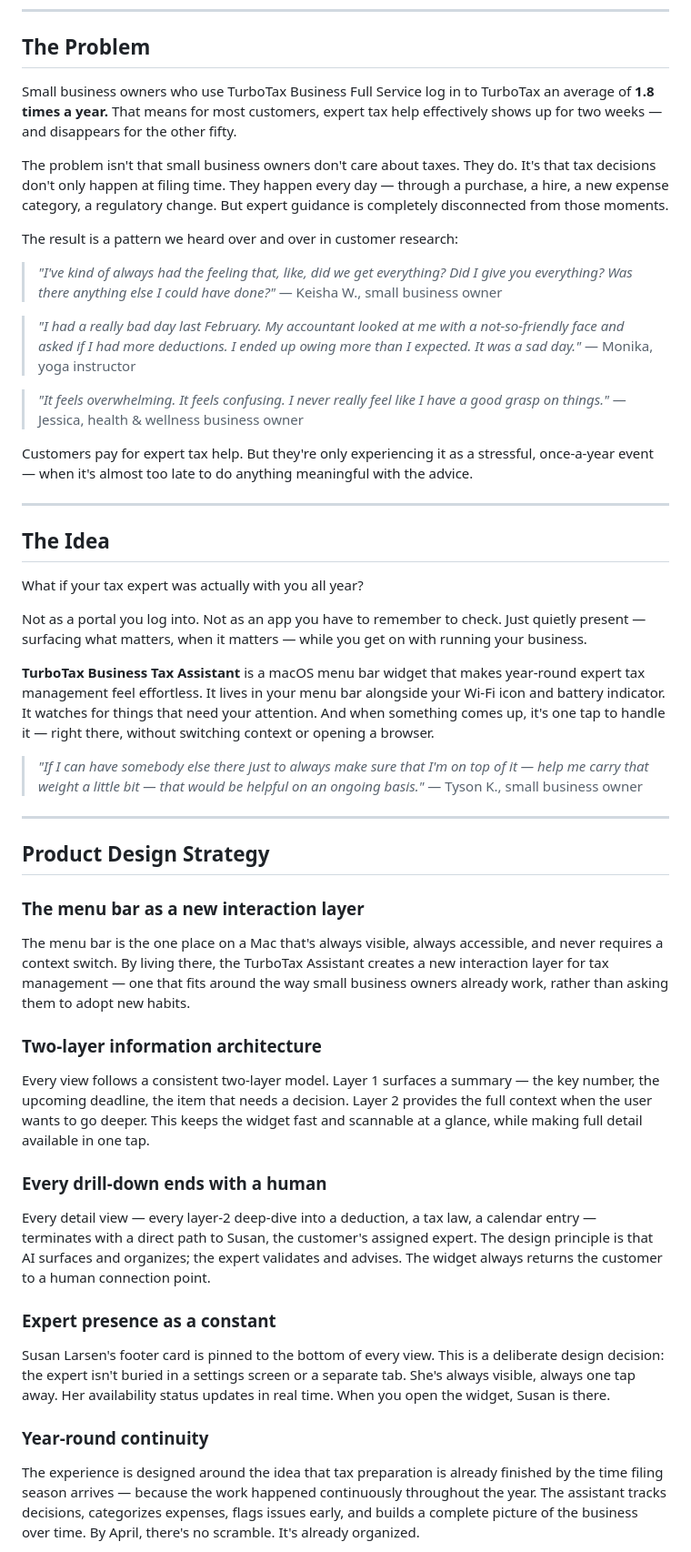
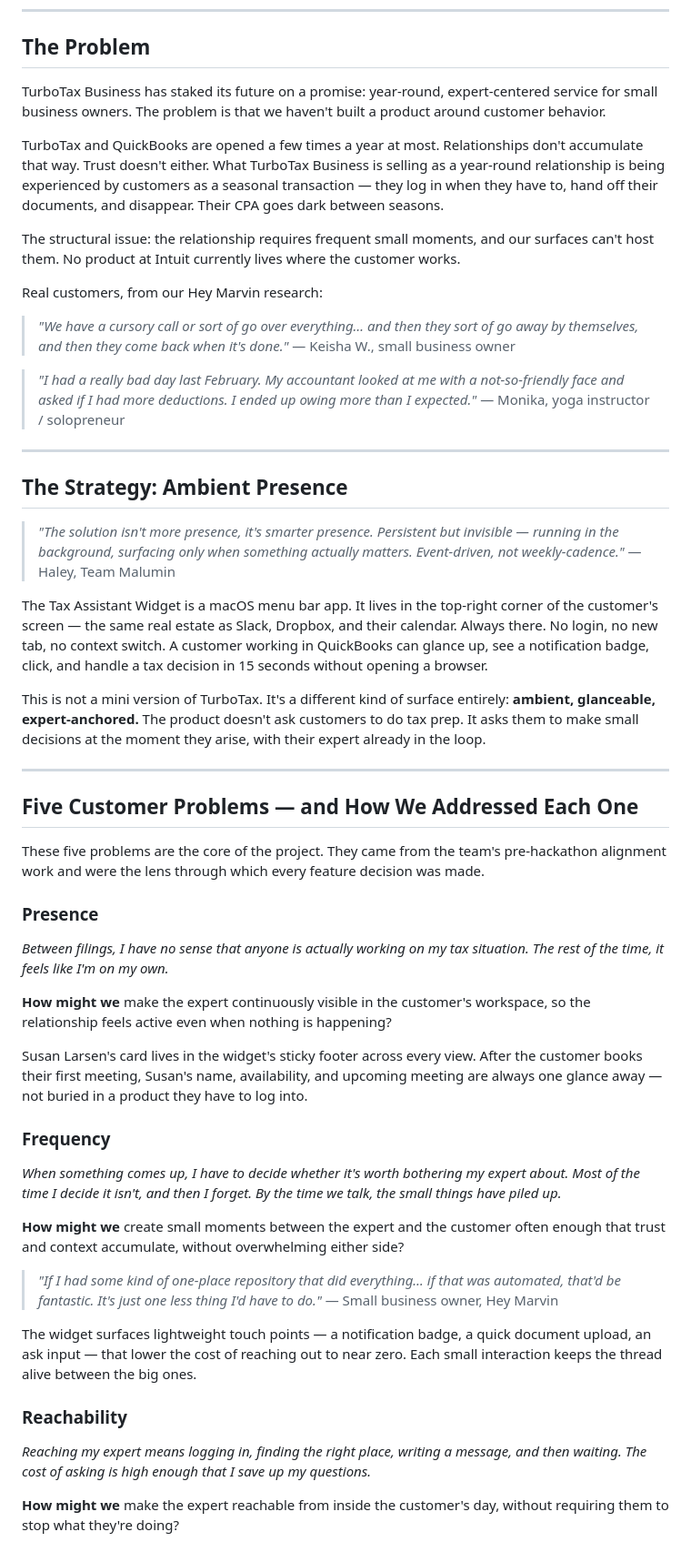
Before and after one commit to xiaoseanlu/3X-Hackathon, a Markdown page: README.md, the part around one of its changes. Shown at 91% size. Rendered like a GitHub page.

```diff
--- a/README.md
+++ b/README.md
@@ -10,51 +10,55 @@
 
 ## The Problem
 
-Small business owners who use TurboTax Business Full Service log in to TurboTax an average of **1.8 times a year.** That means for most customers, expert tax help effectively shows up for two weeks — and disappears for the other fifty.
+TurboTax Business has staked its future on a promise: year-round, expert-centered service for small business owners. The problem is that we haven't built a product around customer behavior.
 
-The problem isn't that small business owners don't care about taxes. They do. It's that tax decisions don't only happen at filing time. They happen every day — through a purchase, a hire, a new expense category, a regulatory change. But expert guidance is completely disconnected from those moments.
+TurboTax and QuickBooks are opened a few times a year at most. Relationships don't accumulate that way. Trust doesn't either. What TurboTax Business is selling as a year-round relationship is being experienced by customers as a seasonal transaction — they log in when they have to, hand off their documents, and disappear. Their CPA goes dark between seasons.
 
-The result is a pattern we heard over and over in customer research:
+The structural issue: the relationship requires frequent small moments, and our surfaces can't host them. No product at Intuit currently lives where the customer works.
 
-> *"I've kind of always had the feeling that, like, did we get everything? Did I give you everything? Was there anything else I could have done?"*
+Real customers, from our Hey Marvin research:
+
+> *"We have a cursory call or sort of go over everything… and then they sort of go away by themselves, and then they come back when it's done."*
 > — Keisha W., small business owner
 
-> *"I had a really bad day last February. My accountant looked at me with a not-so-friendly face and asked if I had more deductions. I ended up owing more than I expected. It was a sad day."*
-> — Monika, yoga instructor
-
-> *"It feels overwhelming. It feels confusing. I never really feel like I have a good grasp on things."*
-> — Jessica, health & wellness business owner
-
-Customers pay for expert tax help. But they're only experiencing it as a stressful, once-a-year event — when it's almost too late to do anything meaningful with the advice.
+> *"I had a really bad day last February. My accountant looked at me with a not-so-friendly face and asked if I had more deductions. I ended up owing more than I expected."*
+> — Monika, yoga instructor / solopreneur
 
 ---
 
-## The Idea
+## The Strategy: Ambient Presence
 
-What if your tax expert was actually with you all year?
+> *"The solution isn't more presence, it's smarter presence. Persistent but invisible — running in the background, surfacing only when something actually matters. Event-driven, not weekly-cadence."* — Haley, Team Malumin
 
-Not as a portal you log into. Not as an app you have to remember to check. Just quietly present — surfacing what matters, when it matters — while you get on with running your business.
+The Tax Assistant Widget is a macOS menu bar app. It lives in the top-right corner of the customer's screen — the same real estate as Slack, Dropbox, and their calendar. Always there. No login, no new tab, no context switch. A customer working in QuickBooks can glance up, see a notification badge, click, and handle a tax decision in 15 seconds without opening a browser.
 
-**TurboTax Business Tax Assistant** is a macOS menu bar widget that makes year-round expert tax management feel effortless. It lives in your menu bar alongside your Wi-Fi icon and battery indicator. It watches for things that need your attention. And when something comes up, it's one tap to handle it — right there, without switching context or opening a browser.
-
-> *"If I can have somebody else there just to always make sure that I'm on top of it — help me carry that weight a little bit — that would be helpful on an ongoing basis."*
-> — Tyson K., small business owner
+This is not a mini version of TurboTax. It's a different kind of surface entirely: **ambient, glanceable, expert-anchored.** The product doesn't ask customers to do tax prep. It asks them to make small decisions at the moment they arise, with their expert already in the loop.
 
 ---
 
-## Product Design Strategy
+## Five Customer Problems — and How We Addressed Each One
 
-### The menu bar as a new interaction layer
-The menu bar is the one place on a Mac that's always visible, always accessible, and never requires a context switch. By living there, the TurboTax Assistant creates a new interaction layer for tax management — one that fits around the way small business owners already work, rather than asking them to adopt new habits.
+These five problems are the core of the project. They came from the team's pre-hackathon alignment work and were the lens through which every feature decision was made.
 
-### Two-layer information architecture
-Every view follows a consistent two-layer model. Layer 1 surfaces a summary — the key number, the upcoming deadline, the item that needs a decision. Layer 2 provides the full context when the user wants to go deeper. This keeps the widget fast and scannable at a glance, while making full detail available in one tap.
+### Presence
+*Between filings, I have no sense that anyone is actually working on my tax situation. The rest of the time, it feels like I'm on my own.*
 
-### Every drill-down ends with a human
-Every detail view — every layer-2 deep-dive into a deduction, a tax law, a calendar entry — terminates with a direct path to Susan, the customer's assigned expert. The design principle is that AI surfaces and organizes; the expert validates and advises. The widget always returns the customer to a human connection point.
+**How might we** make the expert continuously visible in the customer's workspace, so the relationship feels active even when nothing is happening?
 
-### Expert presence as a constant
-Susan Larsen's footer card is pinned to the bottom of every view. This is a deliberate design decision: the expert isn't buried in a settings screen or a separate tab. She's always visible, always one tap away. Her availability status updates in real time. When you open the widget, Susan is there.
+Susan Larsen's card lives in the widget's sticky footer across every view. After the customer books their first meeting, Susan's name, availability, and upcoming meeting are always one glance away — not buried in a product they have to log into.
 
-### Year-round continuity
-The experience is designed around the idea that tax preparation is already finished by the time filing season arrives — because the work happened continuously throughout the year. The assistant tracks decisions, categorizes expenses, flags issues early, and builds a complete picture of the business over time. By April, there's no scramble. It's already organized.
+### Frequency
+*When something comes up, I have to decide whether it's worth bothering my expert about. Most of the time I decide it isn't, and then I forget. By the time we talk, the small things have piled up.*
+
+**How might we** create small moments between the expert and the customer often enough that trust and context accumulate, without overwhelming either side?
+
+> *"If I had some kind of one-place repository that did everything… if that was automated, that'd be fantastic. It's just one less thing I'd have to do."*
+> — Small business owner, Hey Marvin
+
+The widget surfaces lightweight touch points — a notification badge, a quick document upload, an ask input — that lower the cost of reaching out to near zero. Each small interaction keeps the thread alive between the big ones.
+
+### Reachability
+*Reaching my expert means logging in, finding the right place, writing a message, and then waiting. The cost of asking is high enough that I save up my questions.*
+
+**How might we** make the expert reachable from inside the customer's day, without requiring them to stop what they're doing?
+
```
Also changed, not shown: other parts of README.md (+93 -83 lines).
